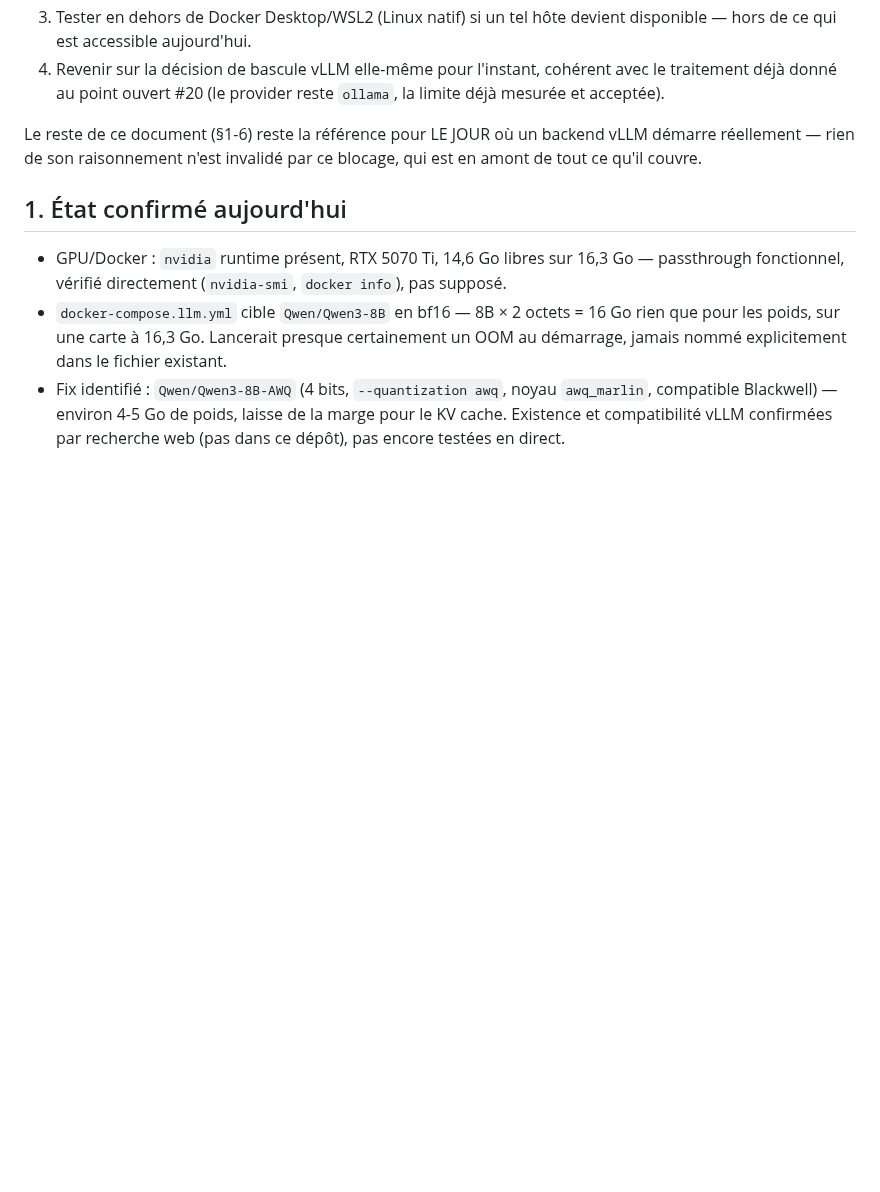
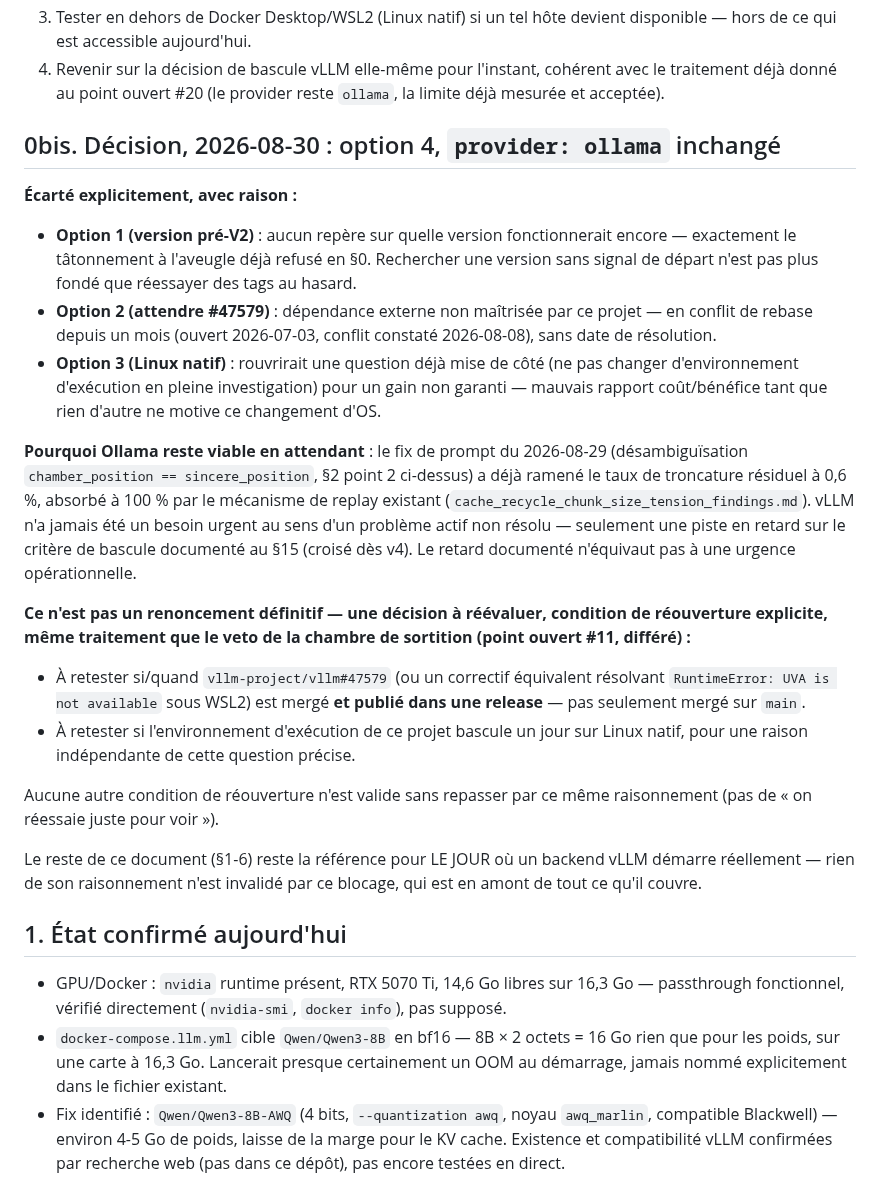
Before and after one commit to Burbanit0/Vote-App, a Markdown page: plan-vllm-switch-readiness.md, the part around the change. Rendered like a GitHub page; blank space fills up the shorter version.

Commit message:
docs(polity): close the vLLM switch -- provider stays ollama, dated reopening conditions
Decision: keep provider: ollama, do not chase this further right now.

Explicitly rejected, each with its own reason (not silently dropped):
- Hunting an older pre-V2-default vLLM version -- no signal on which one
  would still work, exactly the blind guessing already refused in §0.
- Waiting for #47579 -- an external dependency this project doesn't
  control, rebase-conflicted for a month with no resolution date.
- Native Linux -- reopens an already-parked question (don't change the
  execution environment mid-investigation) for an unguaranteed gain.

Why Ollama stays viable in the meantime: the 2026-08-29 prompt fix
(chamber_position == sincere_position disambiguation) already brought
the residual truncation rate to 0.6%, fully absorbed by the existing
replay mechanism. vLLM was never an urgent need in the sense of an
active unresolved problem -- only a lead running behind the documented
switch criterion (crossed at v4). Documented lag isn't the same as
operational urgency.

Not a permanent renunciation -- a decision to revisit, with explicit,
dated reopening conditions, same treatment as the sortition chamber veto
(points ouverts #11, deferred): retest if/when #47579 (or an equivalent
fix) is merged AND published in a release, not just merged to main; or
if this project's execution environment ever moves to native Linux for
an unrelated reason. No other reopening condition is valid without
redoing this same reasoning.

Co-Authored-By: Claude Sonnet 5 <noreply@anthropic.com>

```diff
--- a/plan-vllm-switch-readiness.md
+++ b/plan-vllm-switch-readiness.md
@@ -53,6 +53,43 @@ Voies possibles, non tranchées ici :
 4. Revenir sur la décision de bascule vLLM elle-même pour l'instant,
    cohérent avec le traitement déjà donné au point ouvert #20 (le
    provider reste `ollama`, la limite déjà mesurée et acceptée).
+
+## 0bis. Décision, 2026-08-30 : option 4, `provider: ollama` inchangé
+
+**Écarté explicitement, avec raison :**
+- **Option 1 (version pré-V2)** : aucun repère sur quelle version
+  fonctionnerait encore — exactement le tâtonnement à l'aveugle déjà
+  refusé en §0. Rechercher une version sans signal de départ n'est pas
+  plus fondé que réessayer des tags au hasard.
+- **Option 2 (attendre #47579)** : dépendance externe non maîtrisée par
+  ce projet — en conflit de rebase depuis un mois (ouvert 2026-07-03,
+  conflit constaté 2026-08-08), sans date de résolution.
+- **Option 3 (Linux natif)** : rouvrirait une question déjà mise de côté
+  (ne pas changer d'environnement d'exécution en pleine investigation)
+  pour un gain non garanti — mauvais rapport coût/bénéfice tant que rien
+  d'autre ne motive ce changement d'OS.
+
+**Pourquoi Ollama reste viable en attendant** : le fix de prompt du
+2026-08-29 (désambiguïsation `chamber_position == sincere_position`,
+§2 point 2 ci-dessus) a déjà ramené le taux de troncature résiduel à
+0,6 %, absorbé à 100 % par le mécanisme de replay existant
+(`cache_recycle_chunk_size_tension_findings.md`). vLLM n'a jamais été un
+besoin urgent au sens d'un problème actif non résolu — seulement une
+piste en retard sur le critère de bascule documenté au §15 (croisé dès
+v4). Le retard documenté n'équivaut pas à une urgence opérationnelle.
+
+**Ce n'est pas un renoncement définitif — une décision à réévaluer,
+condition de réouverture explicite, même traitement que le veto de la
+chambre de sortition (point ouvert #11, différé) :**
+- À retester si/quand `vllm-project/vllm#47579` (ou un correctif
+  équivalent résolvant `RuntimeError: UVA is not available` sous WSL2)
+  est mergé **et publié dans une release** — pas seulement mergé sur
+  `main`.
+- À retester si l'environnement d'exécution de ce projet bascule un jour
+  sur Linux natif, pour une raison indépendante de cette question précise.
+
+Aucune autre condition de réouverture n'est valide sans repasser par ce
+même raisonnement (pas de « on réessaie juste pour voir »).
 
 Le reste de ce document (§1-6) reste la référence pour LE JOUR où un
 backend vLLM démarre réellement — rien de son raisonnement n'est invalidé
```
